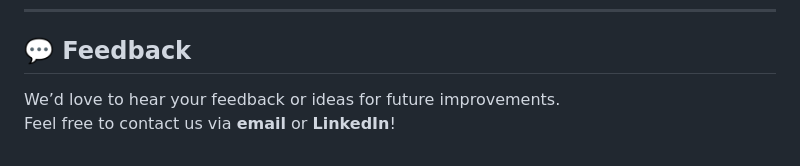
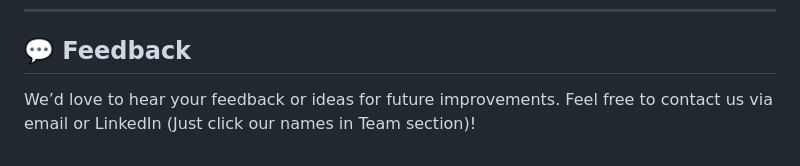
Before and after one commit to Abdelrahmen-Elashry/HTS, a Markdown page: README.md, the part around the change. GitHub-like rendering.

```diff
--- a/README.md
+++ b/README.md
@@ -111,4 +111,4 @@ This project is open-source and free to use for learning purposes.
 ## 💬 Feedback
 
 We’d love to hear your feedback or ideas for future improvements.
-Feel free to contact us via **email** or **LinkedIn**!
+Feel free to contact us via email or LinkedIn (Just click our names in Team section)!
```
